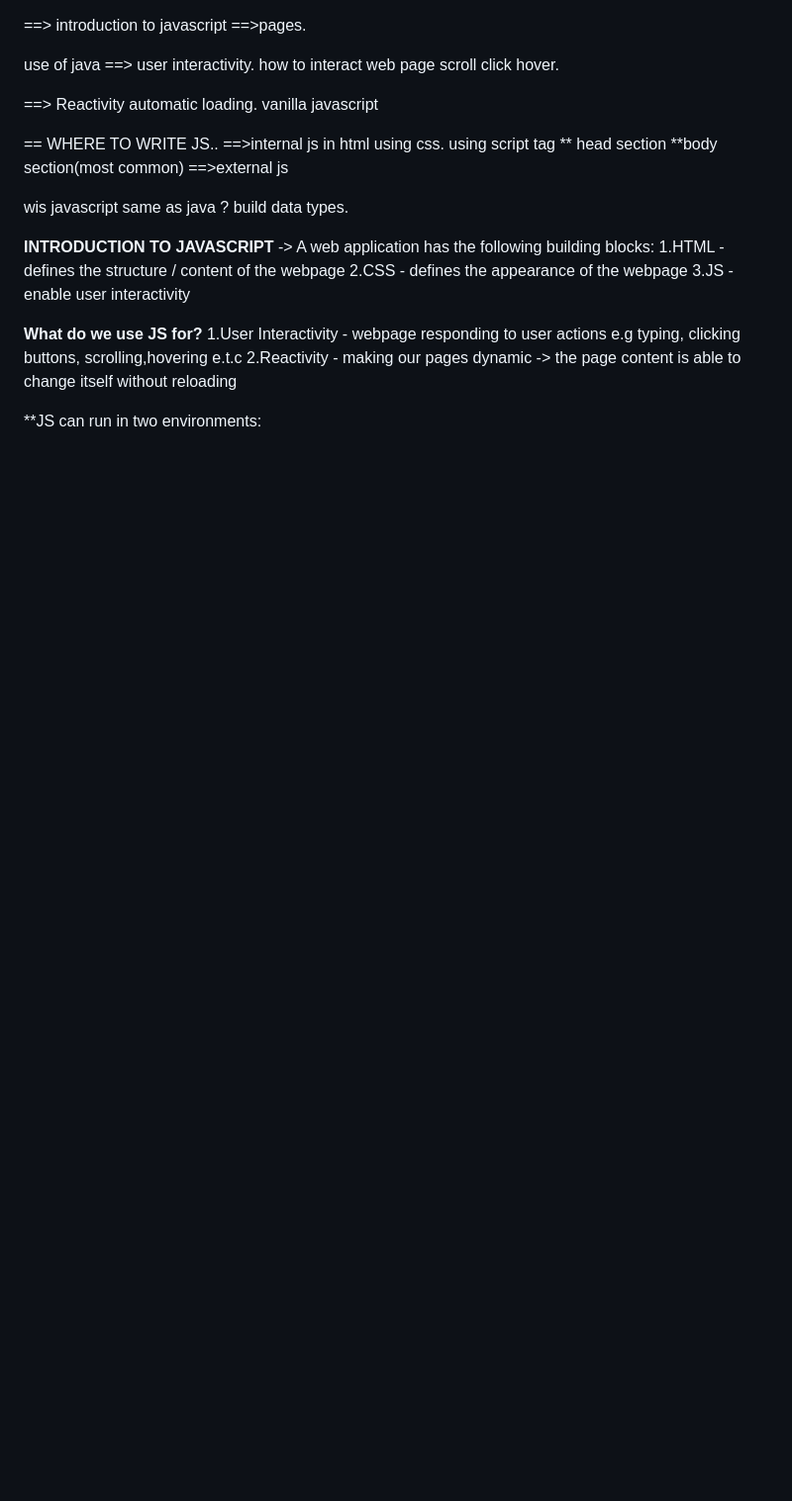
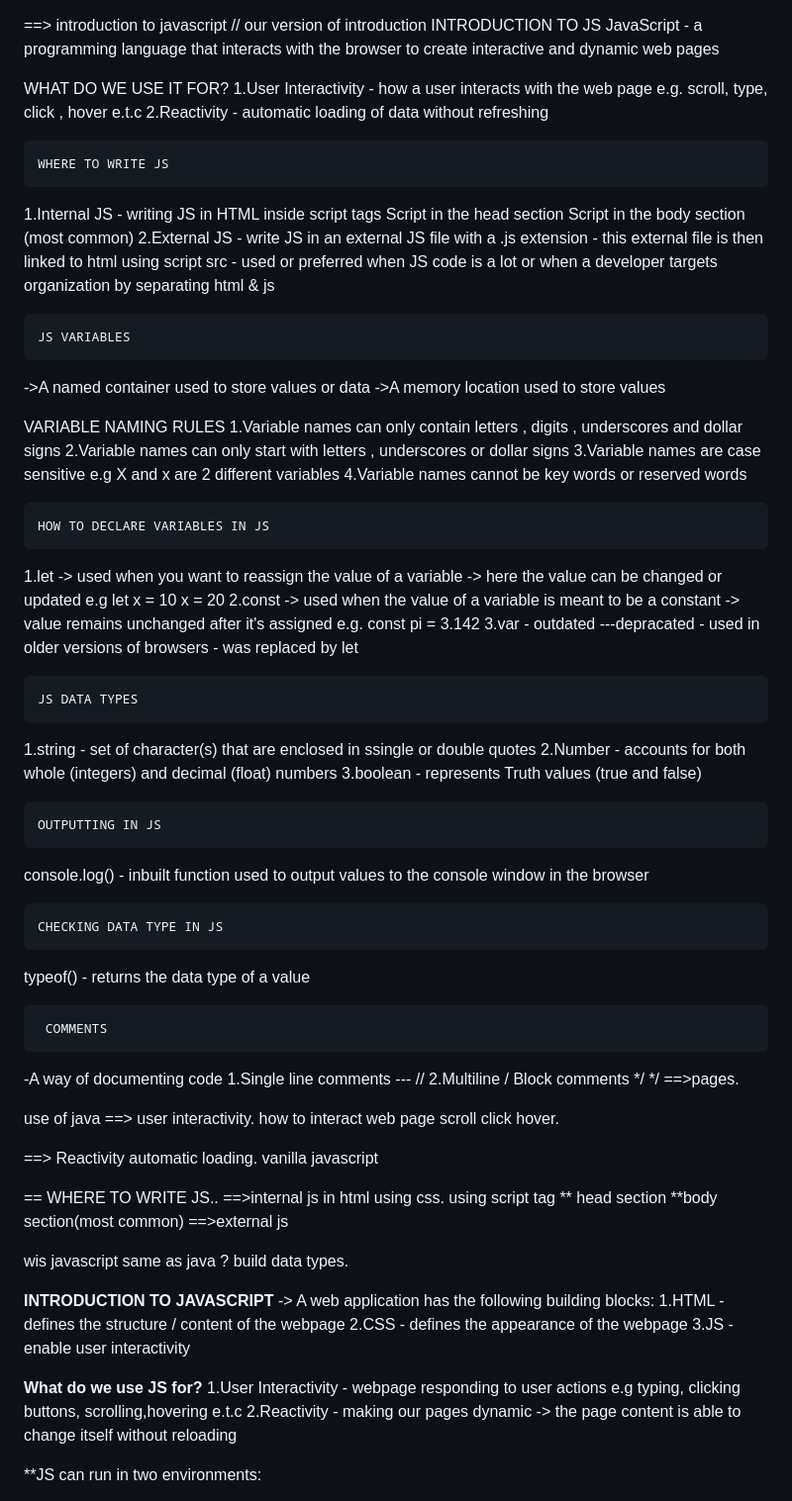
Before and after one commit to ghostayee/techvanilla_js, a Markdown page: README.md, the part around the change. Shown at 99% size. Drawn GitHub-style; blank space fills up the shorter version.

Commit message:
our version of notes

```diff
--- a/README.md
+++ b/README.md
@@ -1,4 +1,32 @@
 ==> introduction to javascript
+// our version of introduction
+ INTRODUCTION TO JS JavaScript - a programming language that interacts with the browser to create interactive and dynamic web pages
+
+WHAT DO WE USE IT FOR? 1.User Interactivity - how a user interacts with the web page e.g. scroll, type, click , hover e.t.c 2.Reactivity - automatic loading of data without refreshing
+
+    WHERE TO WRITE JS
+1.Internal JS - writing JS in HTML inside script tags <script> </script> Script in the head section Script in the body section (most common) 2.External JS - write JS in an external JS file with a .js extension - this external file is then linked to html using script src <script src="index.js"> </script> - used or preferred when JS code is a lot or when a developer targets organization by separating html & js
+
+    JS VARIABLES
+->A named container used to store values or data ->A memory location used to store values
+
+   VARIABLE NAMING RULES
+1.Variable names can only contain letters , digits , underscores and dollar signs 2.Variable names can only start with letters , underscores or dollar signs 3.Variable names are case sensitive e.g X and x are 2 different variables 4.Variable names cannot be key words or reserved words
+
+    HOW TO DECLARE VARIABLES IN JS
+1.let -> used when you want to reassign the value of a variable -> here the value can be changed or updated e.g let x = 10 x = 20 2.const -> used when the value of a variable is meant to be a constant -> value remains unchanged after it's assigned e.g. const pi = 3.142 3.var - outdated ---depracated - used in older versions of browsers - was replaced by let
+
+    JS DATA TYPES
+1.string - set of character(s) that are enclosed in ssingle or double quotes 2.Number - accounts for both whole (integers) and decimal (float) numbers 3.boolean - represents Truth values (true and false)
+
+    OUTPUTTING IN JS
+console.log() - inbuilt function used to output values to the console window in the browser
+
+    CHECKING DATA TYPE IN JS
+typeof() - returns the data type of a value
+
+     COMMENTS
+-A way of documenting code 1.Single line comments --- // 2.Multiline / Block comments */ */
 ==>pages.
 
 use of java
```
